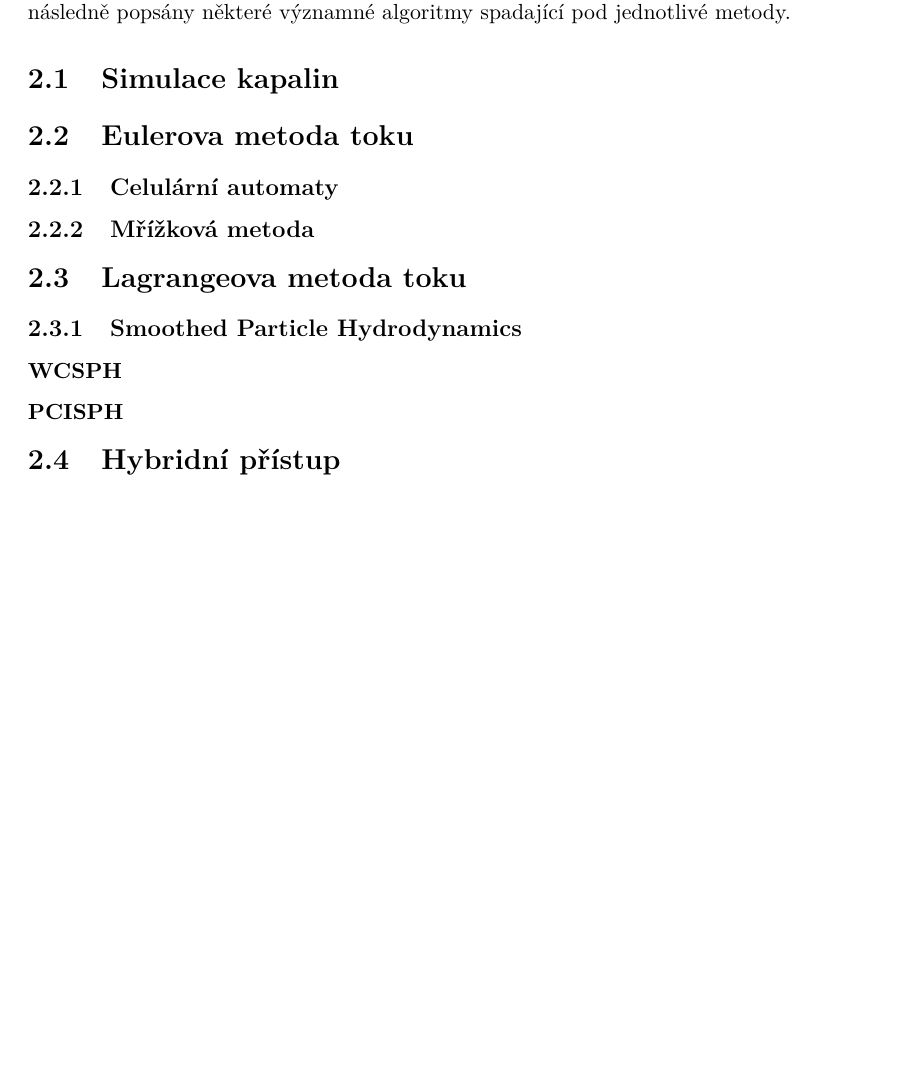
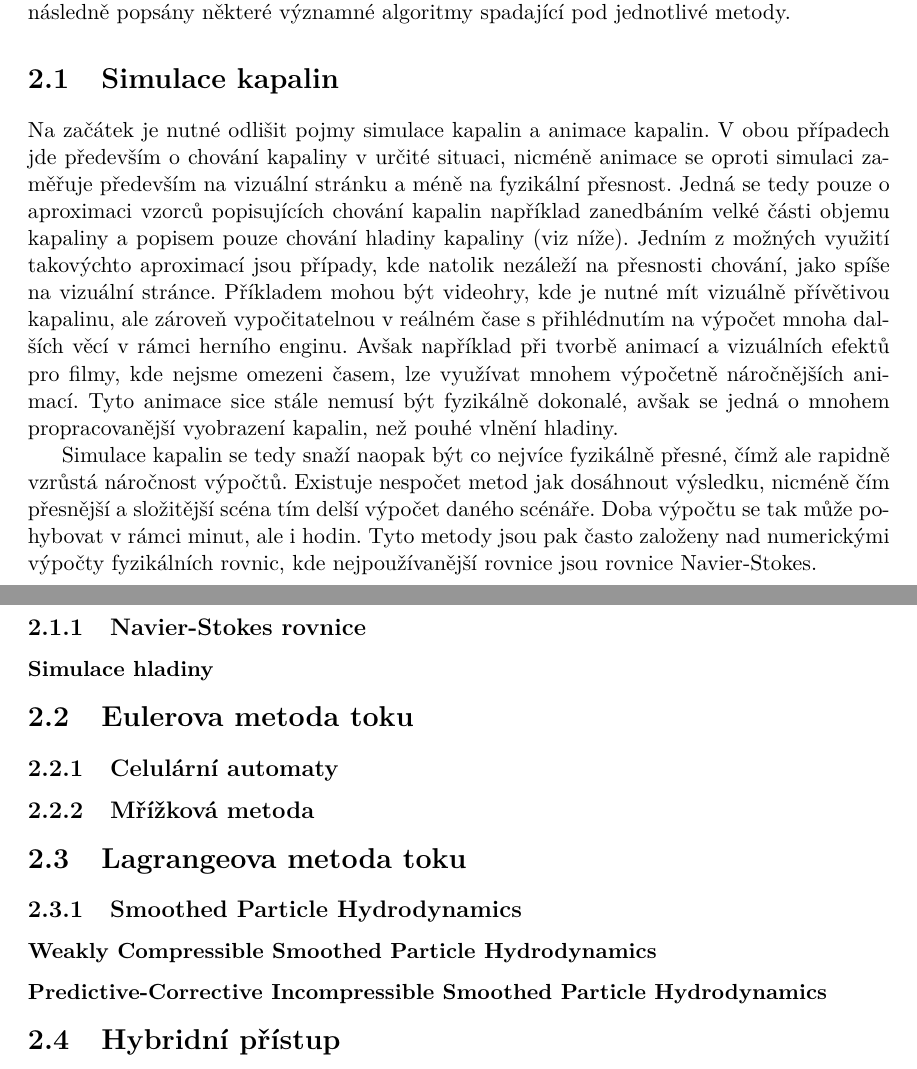
Before and after one commit to Nirvanios/Master-Thesis-doc, a LaTeX thesis (projekt.tex, which reads projekt-01-kapitoly-chapters.tex): part of page 6 of 11 before the commit and two parts of pages 6 and 7 of 12 after it, the two joined at a grey line, cut so that both start at the same text, the shorter picture padded with empty space. Compiled offline with pdfLaTeX.

Commit message:
chapter Simulace kapalin

```diff
--- a/projekt-01-kapitoly-chapters.tex
+++ b/projekt-01-kapitoly-chapters.tex
@@ -9,13 +9,18 @@ Následující kapitola je věnována vysvětlení základní teorie skrývajíc
 
 \label{chapter:teorie}
 \section{Simulace kapalin}
+Na začátek je nutné odlišit pojmy simulace kapalin a animace kapalin. V obou případech jde především o chování kapaliny v určité situaci, nicméně animace se oproti simulaci zaměřuje především na vizuální stránku a méně na fyzikální přesnost. Jedná se tedy pouze o aproximaci vzorců popisujících chování kapalin například zanedbáním velké části objemu kapaliny a popisem pouze chování hladiny kapaliny (viz níže). Jedním z možných využití takovýchto aproximací jsou případy, kde natolik nezáleží na přesnosti chování, jako spíše na vizuální stránce. Příkladem mohou být videohry, kde je nutné mít vizuálně přívětivou kapalinu, ale zároveň vypočitatelnou v reálném čase s přihlédnutím na výpočet mnoha dalších věcí v rámci herního enginu. Avšak například při tvorbě animací a vizuálních efektů pro filmy, kde nejsme omezeni časem, lze využívat mnohem výpočetně náročnějších animací. Tyto animace sice stále nemusí být fyzikálně dokonalé, avšak se jedná o mnohem propracovanější vyobrazení kapalin, než pouhé vlnění hladiny.
+
+Simulace kapalin se tedy snaží naopak být co nejvíce fyzikálně přesné, čímž ale rapidně vzrůstá náročnost výpočtů. Existuje nespočet metod jak dosáhnout výsledku, nicméně čím přesnější a složitější scéna tím delší výpočet daného scénáře. Doba výpočtu se tak může pohybovat v rámci minut, ale i hodin. Tyto metody jsou pak často založeny nad numerickými výpočty fyzikálních rovnic, kde nejpoužívanější rovnice jsou rovnice Navier-Stokes.
+\subsection{Navier-Stokes rovnice}
+\subsubsection{Simulace hladiny}
 \section{Eulerova metoda toku}
 \subsection{Celulární automaty}
 \subsection{Mřížková metoda}
 \section{Lagrangeova metoda toku}
 \subsection{Smoothed Particle Hydrodynamics}
-\subsubsection{WCSPH}
-\subsubsection{PCISPH}
+\subsubsection{Weakly Compressible Smoothed Particle Hydrodynamics}
+\subsubsection{Predictive-Corrective Incompressible Smoothed Particle Hydrodynamics}
 \section{Hybridní přístup}
 
 
```
